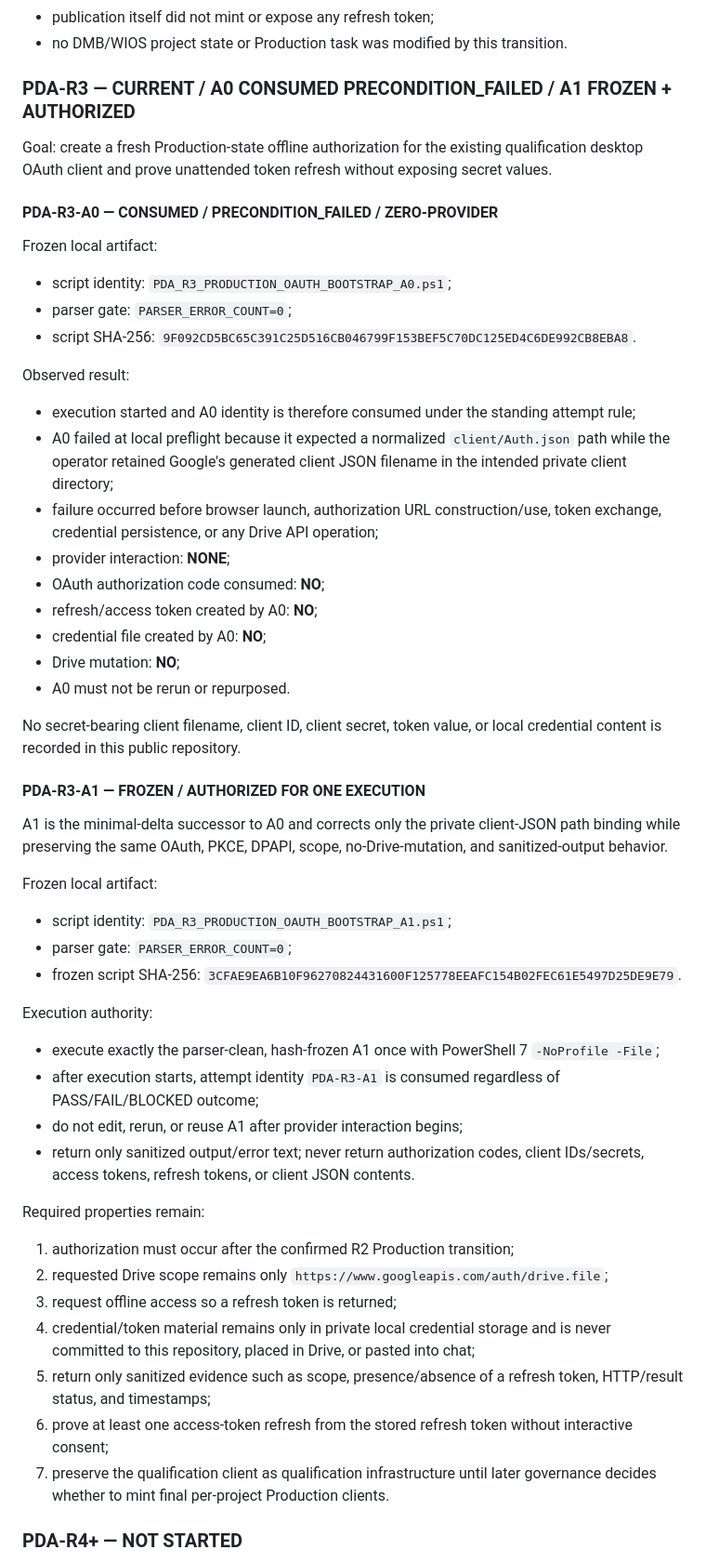
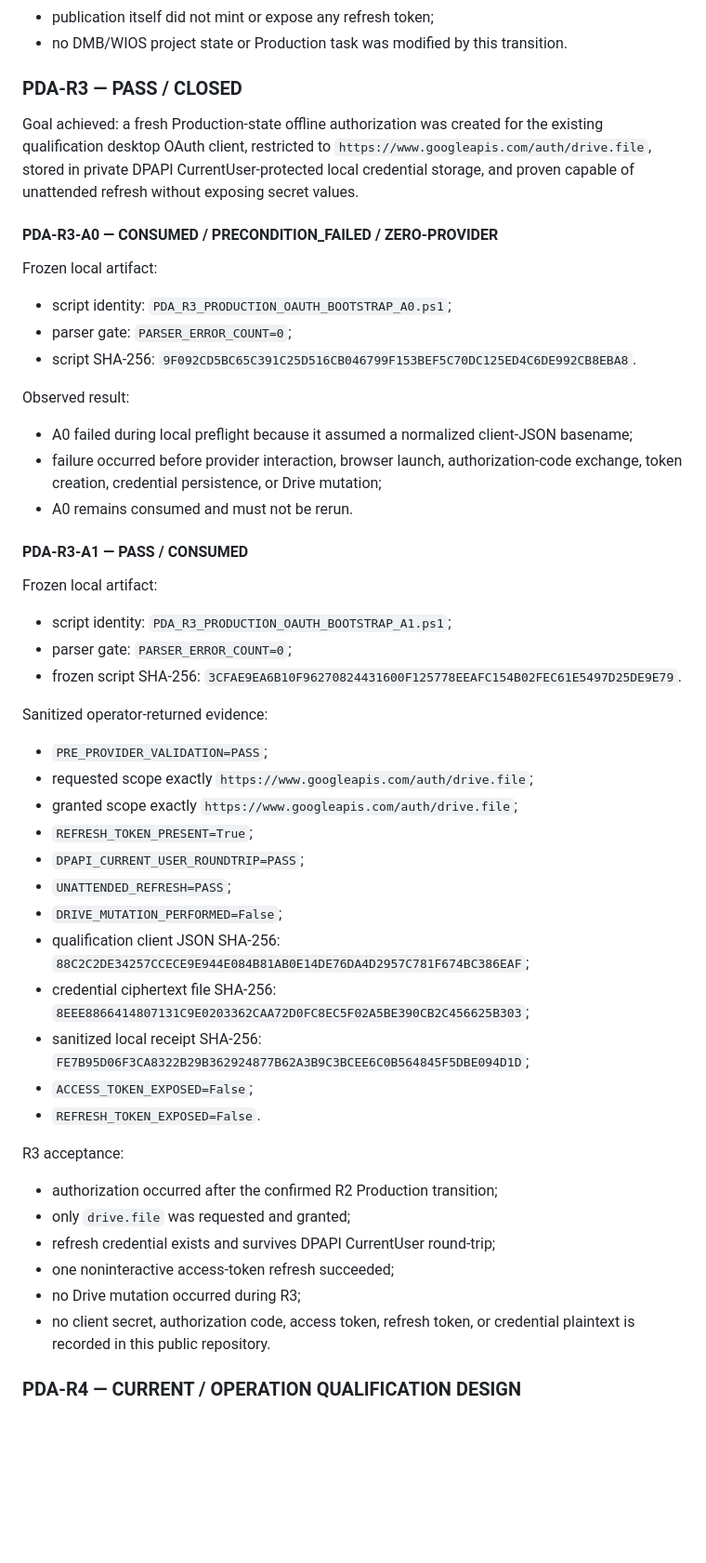
Before and after one commit to faridfatollahi-cloud/frdops-site, a Markdown page: docs/governance/FRDOPS_SITE_USCP.md, the part around one of its changes. Shown at 93% size. Drawn GitHub-style; blank space fills up the shorter version.

Commit message:
Freeze PDA-R3 PASS and open PDA-R4 qualification

```diff
--- a/docs/governance/FRDOPS_SITE_USCP.md
+++ b/docs/governance/FRDOPS_SITE_USCP.md
@@ -77,9 +77,9 @@ Semantics:
 - publication itself did not mint or expose any refresh token;
 - no DMB/WIOS project state or Production task was modified by this transition.
 
-### PDA-R3 — CURRENT / A0 CONSUMED PRECONDITION_FAILED / A1 FROZEN + AUTHORIZED
+### PDA-R3 — PASS / CLOSED
 
-Goal: create a fresh Production-state offline authorization for the existing qualification desktop OAuth client and prove unattended token refresh without exposing secret values.
+Goal achieved: a fresh Production-state offline authorization was created for the existing qualification desktop OAuth client, restricted to `https://www.googleapis.com/auth/drive.file`, stored in private DPAPI CurrentUser-protected local credential storage, and proven capable of unattended refresh without exposing secret values.
 
 #### PDA-R3-A0 — CONSUMED / PRECONDITION_FAILED / ZERO-PROVIDER
 
@@ -89,41 +89,38 @@ Frozen local artifact:
 - script SHA-256: `9F092CD5BC65C391C25D516CB046799F153BEF5C70DC125ED4C6DE992CB8EBA8`.
 
 Observed result:
-- execution started and A0 identity is therefore consumed under the standing attempt rule;
-- A0 failed at local preflight because it expected a normalized `client/Auth.json` path while the operator retained Google's generated client JSON filename in the intended private client directory;
-- failure occurred before browser launch, authorization URL construction/use, token exchange, credential persistence, or any Drive API operation;
-- provider interaction: **NONE**;
-- OAuth authorization code consumed: **NO**;
-- refresh/access token created by A0: **NO**;
-- credential file created by A0: **NO**;
-- Drive mutation: **NO**;
-- A0 must not be rerun or repurposed.
+- A0 failed during local preflight because it assumed a normalized client-JSON basename;
+- failure occurred before provider interaction, browser launch, authorization-code exchange, token creation, credential persistence, or Drive mutation;
+- A0 remains consumed and must not be rerun.
 
-No secret-bearing client filename, client ID, client secret, token value, or local credential content is recorded in this public repository.
-
-#### PDA-R3-A1 — FROZEN / AUTHORIZED FOR ONE EXECUTION
-
-A1 is the minimal-delta successor to A0 and corrects only the private client-JSON path binding while preserving the same OAuth, PKCE, DPAPI, scope, no-Drive-mutation, and sanitized-output behavior.
+#### PDA-R3-A1 — PASS / CONSUMED
 
 Frozen local artifact:
 - script identity: `PDA_R3_PRODUCTION_OAUTH_BOOTSTRAP_A1.ps1`;
 - parser gate: `PARSER_ERROR_COUNT=0`;
 - frozen script SHA-256: `3CFAE9EA6B10F96270824431600F125778EEAFC154B02FEC61E5497D25DE9E79`.
 
-Execution authority:
-- execute exactly the parser-clean, hash-frozen A1 once with PowerShell 7 `-NoProfile -File`;
-- after execution starts, attempt identity `PDA-R3-A1` is consumed regardless of PASS/FAIL/BLOCKED outcome;
-- do not edit, rerun, or reuse A1 after provider interaction begins;
-- return only sanitized output/error text; never return authorization codes, client IDs/secrets, access tokens, refresh tokens, or client JSON contents.
+Sanitized operator-returned evidence:
+- `PRE_PROVIDER_VALIDATION=PASS`;
+- requested scope exactly `https://www.googleapis.com/auth/drive.file`;
+- granted scope exactly `https://www.googleapis.com/auth/drive.file`;
+- `REFRESH_TOKEN_PRESENT=True`;
+- `DPAPI_CURRENT_USER_ROUNDTRIP=PASS`;
+- `UNATTENDED_REFRESH=PASS`;
+- `DRIVE_MUTATION_PERFORMED=False`;
+- qualification client JSON SHA-256: `88C2C2DE34257CCECE9E944E084B81AB0E14DE76DA4D2957C781F674BC386EAF`;
+- credential ciphertext file SHA-256: `8EEE8866414807131C9E0203362CAA72D0FC8EC5F02A5BE390CB2C456625B303`;
+- sanitized local receipt SHA-256: `FE7B95D06F3CA8322B29B362924877B62A3B9C3BCEE6C0B564845F5DBE094D1D`;
+- `ACCESS_TOKEN_EXPOSED=False`;
+- `REFRESH_TOKEN_EXPOSED=False`.
 
-Required properties remain:
-1. authorization must occur after the confirmed R2 Production transition;
-2. requested Drive scope remains only `https://www.googleapis.com/auth/drive.file`;
-3. request offline access so a refresh token is returned;
-4. credential/token material remains only in private local credential storage and is never committed to this repository, placed in Drive, or pasted into chat;
-5. return only sanitized evidence such as scope, presence/absence of a refresh token, HTTP/result status, and timestamps;
-6. prove at least one access-token refresh from the stored refresh token without interactive consent;
-7. preserve the qualification client as qualification infrastructure until later governance decides whether to mint final per-project Production clients.
+R3 acceptance:
+- authorization occurred after the confirmed R2 Production transition;
+- only `drive.file` was requested and granted;
+- refresh credential exists and survives DPAPI CurrentUser round-trip;
+- one noninteractive access-token refresh succeeded;
+- no Drive mutation occurred during R3;
+- no client secret, authorization code, access token, refresh token, or credential plaintext is recorded in this public repository.
 
-### PDA-R4+ — NOT STARTED
+### PDA-R4 — CURRENT / OPERATION QUALIFICATION DESIGN
 
```
Also changed, not shown: other parts of docs/governance/FRDOPS_SITE_USCP.md (+36 -6 lines).
